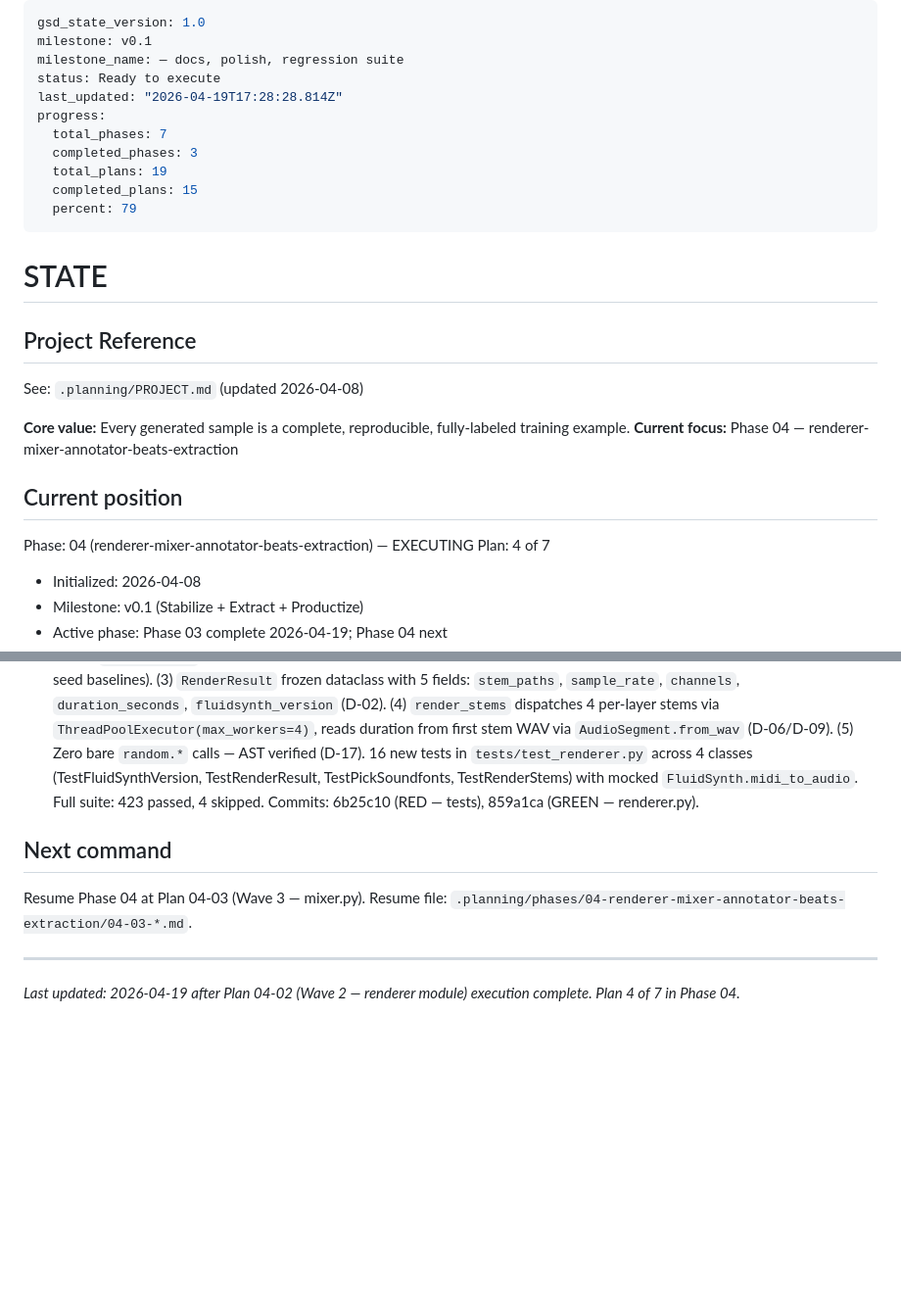
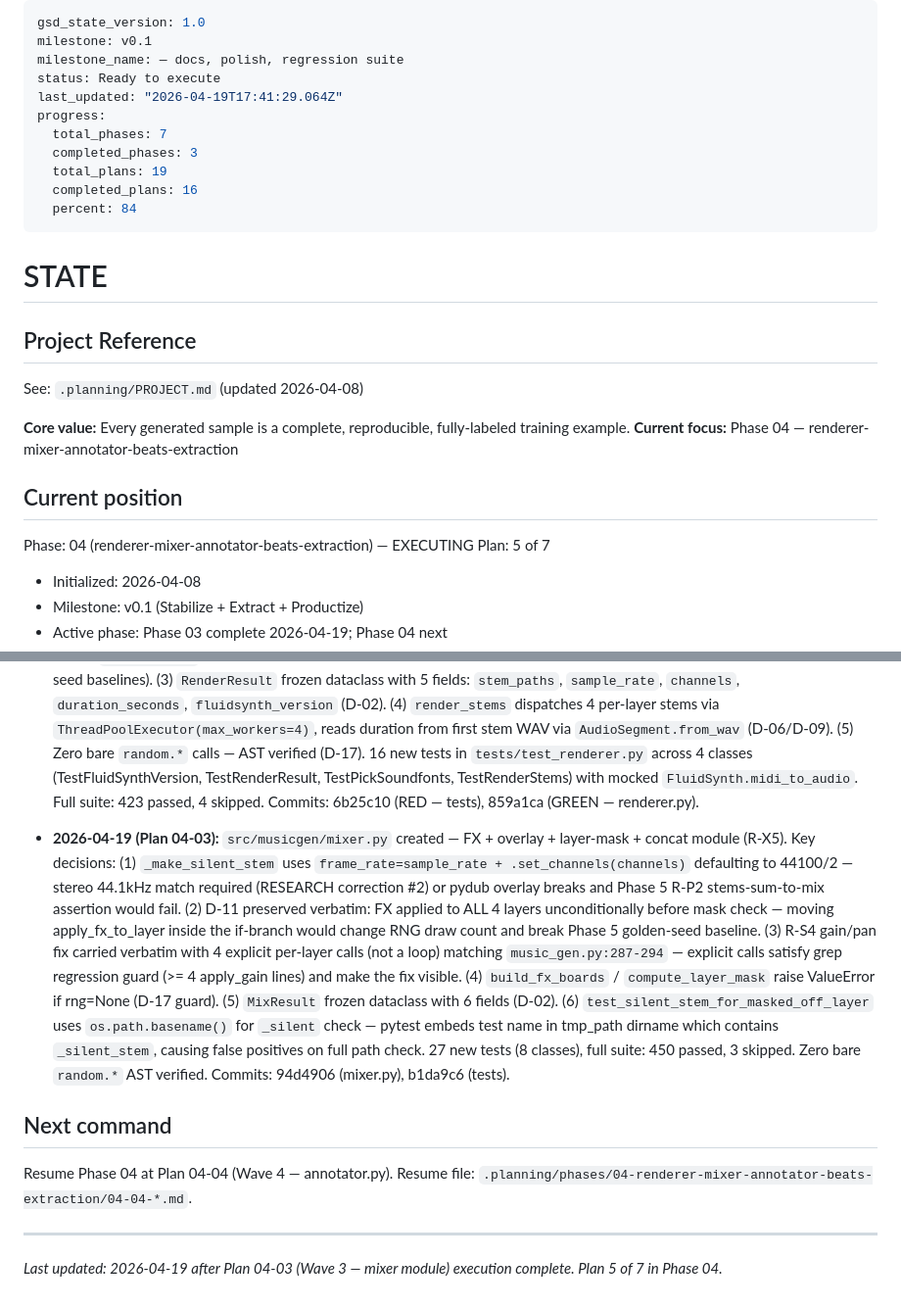
Before and after one commit to dobidu/layered_music_gen, a Markdown page: .planning/STATE.md, 2 parts joined by grey strips. Shown at 98% size. Drawn GitHub-style; blank space fills up the shorter version.

Commit message:
docs(04-03): complete mixer module plan — SUMMARY.md + STATE.md + ROADMAP.md
- 04-03-SUMMARY.md: R-X5 mixer module implementation record
- STATE.md: advanced to plan 5 of 7, added 04-03 decision entry
- ROADMAP.md: phase 4 progress updated (4/7 plans complete)

```diff
--- a/.planning/STATE.md
+++ b/.planning/STATE.md
@@ -3,13 +3,13 @@ gsd_state_version: 1.0
 milestone: v0.1
 milestone_name: — docs, polish, regression suite
 status: Ready to execute
-last_updated: "2026-04-19T17:28:28.814Z"
+last_updated: "2026-04-19T17:41:29.064Z"
 progress:
   total_phases: 7
   completed_phases: 3
   total_plans: 19
-  completed_plans: 15
-  percent: 79
+  completed_plans: 16
+  percent: 84
 ---
 
 # STATE
@@ -24,7 +24,7 @@ See: `.planning/PROJECT.md` (updated 2026-04-08)
 ## Current position
 
 Phase: 04 (renderer-mixer-annotator-beats-extraction) — EXECUTING
-Plan: 4 of 7
+Plan: 5 of 7
 
 - Initialized: 2026-04-08
 - Milestone: v0.1 (Stabilize + Extract + Productize)
@@ -86,9 +86,11 @@ Plan: 4 of 7
 
 - **2026-04-19 (Plan 04-02):** `src/musicgen/renderer.py` created — FluidSynth wrapper module (R-X4). Key decisions: (1) `FLUIDSYNTH_VERSION` captured inside `try/except Exception` block (D-07) — falls back to `"unknown"` on CI machines without FluidSynth binary, never raises at import. (2) `pick_soundfonts(cfg, rng)` uses `sorted(os.listdir(sf_dir))` before `rng.choice()` — sort ensures cross-machine determinism regardless of filesystem order (critical for Phase 5 golden-seed baselines). (3) `RenderResult` frozen dataclass with 5 fields: `stem_paths`, `sample_rate`, `channels`, `duration_seconds`, `fluidsynth_version` (D-02). (4) `render_stems` dispatches 4 per-layer stems via `ThreadPoolExecutor(max_workers=4)`, reads duration from first stem WAV via `AudioSegment.from_wav` (D-06/D-09). (5) Zero bare `random.*` calls — AST verified (D-17). 16 new tests in `tests/test_renderer.py` across 4 classes (TestFluidSynthVersion, TestRenderResult, TestPickSoundfonts, TestRenderStems) with mocked `FluidSynth.midi_to_audio`. Full suite: 423 passed, 4 skipped. Commits: 6b25c10 (RED — tests), 859a1ca (GREEN — renderer.py).
 
+- **2026-04-19 (Plan 04-03):** `src/musicgen/mixer.py` created — FX + overlay + layer-mask + concat module (R-X5). Key decisions: (1) `_make_silent_stem` uses `frame_rate=sample_rate + .set_channels(channels)` defaulting to 44100/2 — stereo 44.1kHz match required (RESEARCH correction #2) or pydub overlay breaks and Phase 5 R-P2 stems-sum-to-mix assertion would fail. (2) D-11 preserved verbatim: FX applied to ALL 4 layers unconditionally before mask check — moving apply_fx_to_layer inside the if-branch would change RNG draw count and break Phase 5 golden-seed baseline. (3) R-S4 gain/pan fix carried verbatim with 4 explicit per-layer calls (not a loop) matching `music_gen.py:287-294` — explicit calls satisfy grep regression guard (>= 4 apply_gain lines) and make the fix visible. (4) `build_fx_boards` / `compute_layer_mask` raise ValueError if rng=None (D-17 guard). (5) `MixResult` frozen dataclass with 6 fields (D-02). (6) `test_silent_stem_for_masked_off_layer` uses `os.path.basename()` for `_silent` check — pytest embeds test name in tmp_path dirname which contains `_silent_stem`, causing false positives on full path check. 27 new tests (8 classes), full suite: 450 passed, 3 skipped. Zero bare `random.*` AST verified. Commits: 94d4906 (mixer.py), b1da9c6 (tests).
+
 ## Next command
 
-Resume Phase 04 at Plan 04-03 (Wave 3 — mixer.py). Resume file: `.planning/phases/04-renderer-mixer-annotator-beats-extraction/04-03-*.md`.
+Resume Phase 04 at Plan 04-04 (Wave 4 — annotator.py). Resume file: `.planning/phases/04-renderer-mixer-annotator-beats-extraction/04-04-*.md`.
 
 ---
-*Last updated: 2026-04-19 after Plan 04-02 (Wave 2 — renderer module) execution complete. Plan 4 of 7 in Phase 04.*
+*Last updated: 2026-04-19 after Plan 04-03 (Wave 3 — mixer module) execution complete. Plan 5 of 7 in Phase 04.*
```
Also changed, not shown: .planning/ROADMAP.md (+2 -2 lines), 1 other file.
